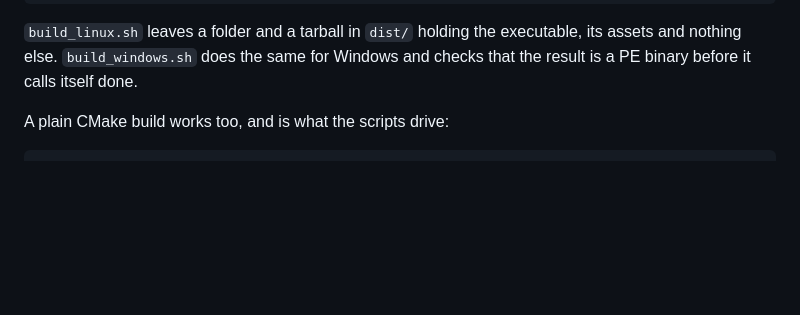
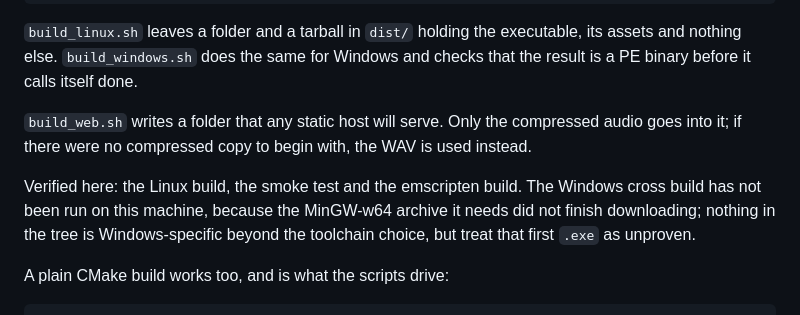
Before and after one commit to kirbx01/h, a Markdown page: README.md, the part around the change. Drawn GitHub-style; blank space fills up the shorter version.

Commit message:
Note what has and has not been built here

```diff
--- a/README.md
+++ b/README.md
@@ -39,6 +39,14 @@ scripts/build_web.sh          # needs the emsdk on PATH
 `build_linux.sh` leaves a folder and a tarball in `dist/` holding the executable, its
 assets and nothing else. `build_windows.sh` does the same for Windows and checks that the
 result is a PE binary before it calls itself done.
+
+`build_web.sh` writes a folder that any static host will serve. Only the compressed audio
+goes into it; if there were no compressed copy to begin with, the WAV is used instead.
+
+Verified here: the Linux build, the smoke test and the emscripten build. The Windows
+cross build has not been run on this machine, because the MinGW-w64 archive it needs did
+not finish downloading; nothing in the tree is Windows-specific beyond the toolchain
+choice, but treat that first `.exe` as unproven.
 
 A plain CMake build works too, and is what the scripts drive:
 
```
